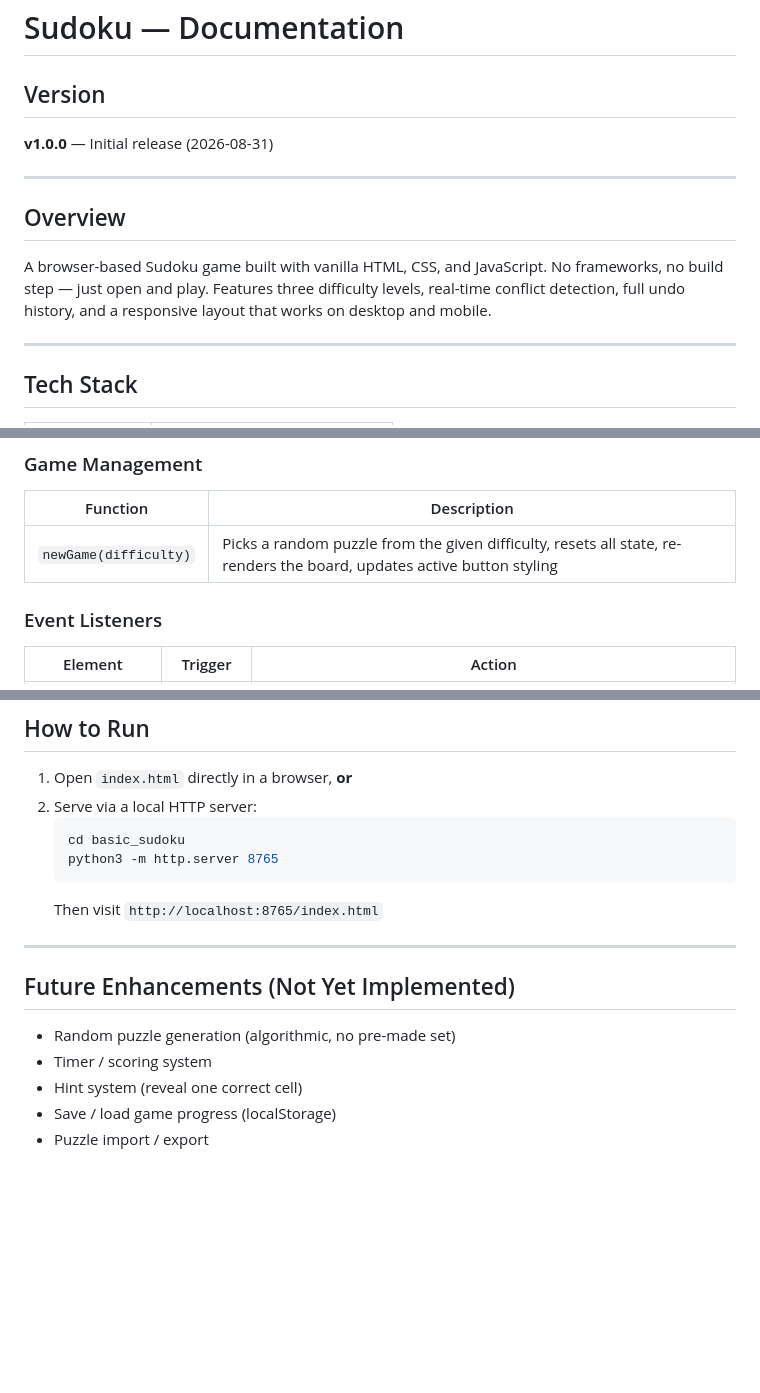
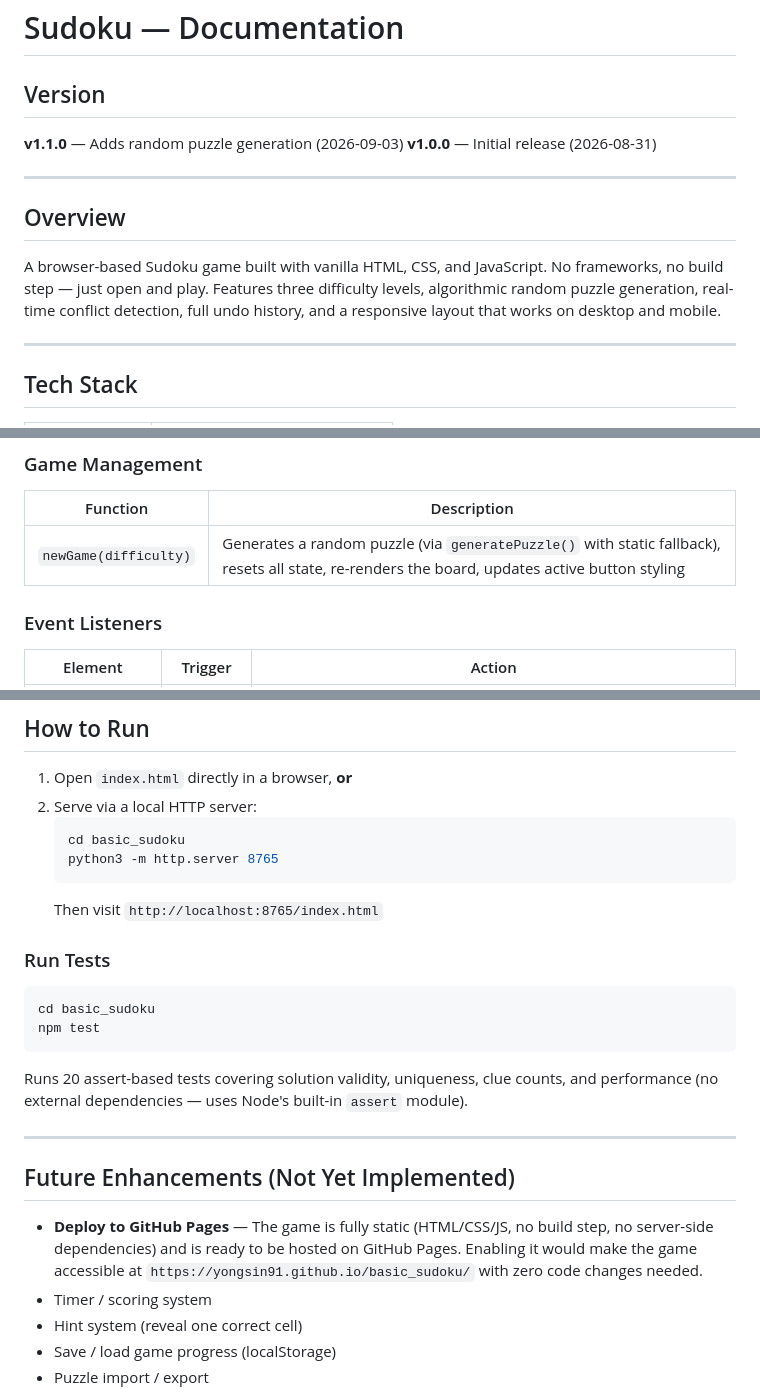
Before and after one commit to yongsin91/basic_sudoku, a Markdown page: README.md, 3 parts joined by grey strips. Drawn GitHub-style; blank space fills up the shorter version.

````diff
--- a/README.md
+++ b/README.md
@@ -2,13 +2,14 @@
 
 ## Version
 
+**v1.1.0** — Adds random puzzle generation (2026-09-03)
 **v1.0.0** — Initial release (2026-08-31)
 
 ---
 
 ## Overview
 
-A browser-based Sudoku game built with vanilla HTML, CSS, and JavaScript. No frameworks, no build step — just open and play. Features three difficulty levels, real-time conflict detection, full undo history, and a responsive layout that works on desktop and mobile.
+A browser-based Sudoku game built with vanilla HTML, CSS, and JavaScript. No frameworks, no build step — just open and play. Features three difficulty levels, algorithmic random puzzle generation, real-time conflict detection, full undo history, and a responsive layout that works on desktop and mobile.
 
 ---
 
@@ -118,7 +142,7 @@ basic_sudoku/
 
 | Function | Description |
 |---|---|
-| `newGame(difficulty)` | Picks a random puzzle from the given difficulty, resets all state, re-renders the board, updates active button styling |
+| `newGame(difficulty)` | Generates a random puzzle (via `generatePuzzle()` with static fallback), resets all state, re-renders the board, updates active button styling |
 
 ### Event Listeners
 
@@ -165,11 +189,19 @@ basic_sudoku/
    ```
    Then visit `http://localhost:8765/index.html`
 
+### Run Tests
+
+```bash
+cd basic_sudoku
+npm test
+```
+Runs 20 assert-based tests covering solution validity, uniqueness, clue counts, and performance (no external dependencies — uses Node's built-in `assert` module).
+
 ---
 
 ## Future Enhancements (Not Yet Implemented)
 
-- Random puzzle generation (algorithmic, no pre-made set)
+- **Deploy to GitHub Pages** — The game is fully static (HTML/CSS/JS, no build step, no server-side dependencies) and is ready to be hosted on GitHub Pages. Enabling it would make the game accessible at `https://yongsin91.github.io/basic_sudoku/` with zero code changes needed.
 - Timer / scoring system
 - Hint system (reveal one correct cell)
 - Save / load game progress (localStorage)
````
Also changed, not shown: other parts of README.md (+29 -6 lines).
